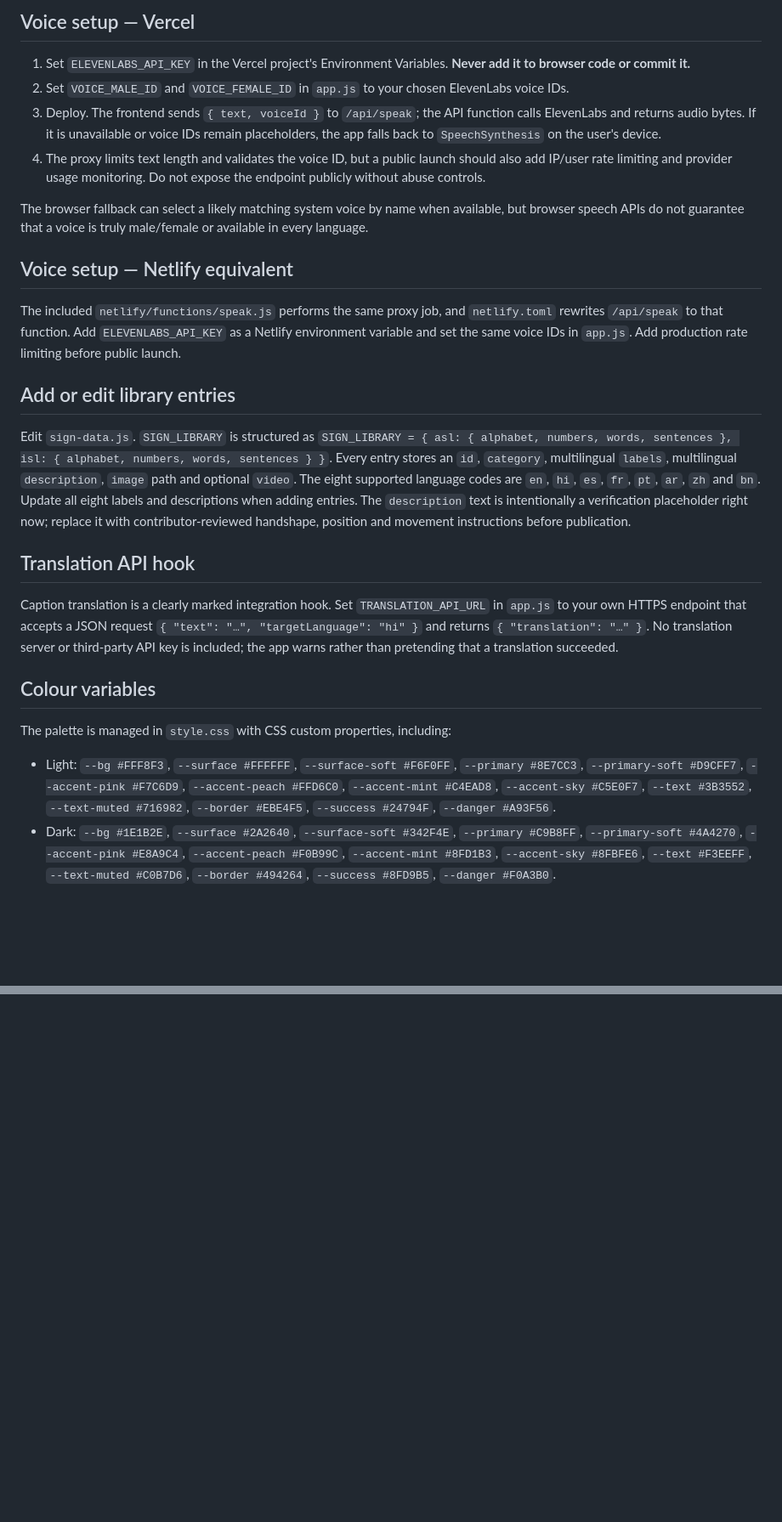
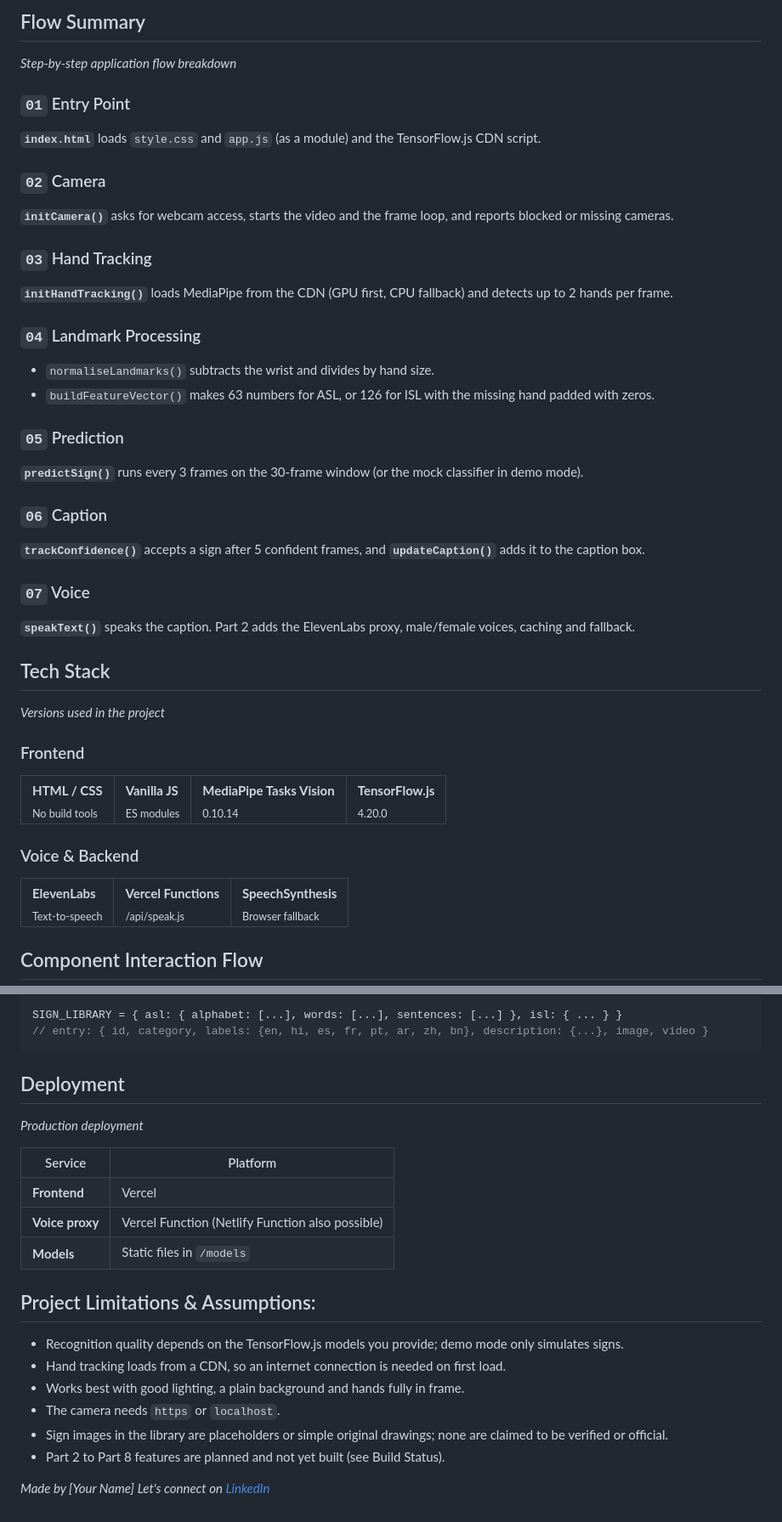
Before and after one commit to happy19-gif/Hatho-ki-vaani, a Markdown page: README.md, 2 parts joined by grey strips. Shown at 85% size. GitHub-like rendering; blank space fills up the shorter version.

````diff
--- a/README.md
+++ b/README.md
@@ -44,29 +70,50 @@ Landmarks are centred on each wrist and scaled by the maximum wrist-relative poi
 
-## Voice setup — Vercel
+## Flow Summary
+*Step-by-step application flow breakdown*
 
-1. Set `ELEVENLABS_API_KEY` in the Vercel project's Environment Variables. **Never add it to browser code or commit it.**
-2. Set `VOICE_MALE_ID` and `VOICE_FEMALE_ID` in `app.js` to your chosen ElevenLabs voice IDs.
-3. Deploy. The frontend sends `{ text, voiceId }` to `/api/speak`; the API function calls ElevenLabs and returns audio bytes. If it is unavailable or voice IDs remain placeholders, the app falls back to `SpeechSynthesis` on the user's device.
-4. The proxy limits text length and validates the voice ID, but a public launch should also add IP/user rate limiting and provider usage monitoring. Do not expose the endpoint publicly without abuse controls.
+### `01` Entry Point
+**`index.html`** loads `style.css` and `app.js` (as a module) and the TensorFlow.js CDN script.
 
-The browser fallback can select a likely matching system voice by name when available, but browser speech APIs do not guarantee that a voice is truly male/female or available in every language.
+### `02` Camera
+**`initCamera()`** asks for webcam access, starts the video and the frame loop, and reports blocked or missing cameras.
 
-## Voice setup — Netlify equivalent
+### `03` Hand Tracking
+**`initHandTracking()`** loads MediaPipe from the CDN (GPU first, CPU fallback) and detects up to 2 hands per frame.
 
-The included `netlify/functions/speak.js` performs the same proxy job, and `netlify.toml` rewrites `/api/speak` to that function. Add `ELEVENLABS_API_KEY` as a Netlify environment variable and set the same voice IDs in `app.js`. Add production rate limiting before public launch.
+### `04` Landmark Processing
+- `normaliseLandmarks()` subtracts the wrist and divides by hand size.
+- `buildFeatureVector()` makes 63 numbers for ASL, or 126 for ISL with the missing hand padded with zeros.
 
-## Add or edit library entries
+### `05` Prediction
+**`predictSign()`** runs every 3 frames on the 30-frame window (or the mock classifier in demo mode).
 
-Edit `sign-data.js`. `SIGN_LIBRARY` is structured as `SIGN_LIBRARY = { asl: { alphabet, numbers, words, sentences }, isl: { alphabet, numbers, words, sentences } }`. Every entry stores an `id`, `category`, multilingual `labels`, multilingual `description`, `image` path and optional `video`. The eight supported language codes are `en`, `hi`, `es`, `fr`, `pt`, `ar`, `zh` and `bn`. Update all eight labels and descriptions when adding entries. The `description` text is intentionally a verification placeholder right now; replace it with contributor-reviewed handshape, position and movement instructions before publication.
+### `06` Caption
+**`trackConfidence()`** accepts a sign after 5 confident frames, and **`updateCaption()`** adds it to the caption box.
 
-## Translation API hook
+### `07` Voice
+**`speakText()`** speaks the caption. Part 2 adds the ElevenLabs proxy, male/female voices, caching and fallback.
 
-Caption translation is a clearly marked integration hook. Set `TRANSLATION_API_URL` in `app.js` to your own HTTPS endpoint that accepts a JSON request `{ "text": "…", "targetLanguage": "hi" }` and returns `{ "translation": "…" }`. No translation server or third-party API key is included; the app warns rather than pretending that a translation succeeded.
+## Tech Stack
+*Versions used in the project*
 
-## Colour variables
+### Frontend
+<table>
+<tr>
+<td><strong>HTML / CSS</strong><br><sub>No build tools</sub></td>
+<td><strong>Vanilla JS</strong><br><sub>ES modules</sub></td>
+<td><strong>MediaPipe Tasks Vision</strong><br><sub>0.10.14</sub></td>
+<td><strong>TensorFlow.js</strong><br><sub>4.20.0</sub></td>
+</tr>
+</table>
 
-The palette is managed in `style.css` with CSS custom properties, including:
+### Voice & Backend
+<table>
+<tr>
+<td><strong>ElevenLabs</strong><br><sub>Text-to-speech</sub></td>
+<td><strong>Vercel Functions</strong><br><sub>/api/speak.js</sub></td>
+<td><strong>SpeechSynthesis</strong><br><sub>Browser fallback</sub></td>
+</tr>
+</table>
 
-- Light: `--bg #FFF8F3`, `--surface #FFFFFF`, `--surface-soft #F6F0FF`, `--primary #8E7CC3`, `--primary-soft #D9CFF7`, `--accent-pink #F7C6D9`, `--accent-peach #FFD6C0`, `--accent-mint #C4EAD8`, `--accent-sky #C5E0F7`, `--text #3B3552`, `--text-muted #716982`, `--border #EBE4F5`, `--success #24794F`, `--danger #A93F56`.
-- Dark: `--bg #1E1B2E`, `--surface #2A2640`, `--surface-soft #342F4E`, `--primary #C9B8FF`, `--primary-soft #4A4270`, `--accent-pink #E8A9C4`, `--accent-peach #F0B99C`, `--accent-mint #8FD1B3`, `--accent-sky #8FBFE6`, `--text #F3EEFF`, `--text-muted #C0B7D6`, `--border #494264`, `--success #8FD9B5`, `--danger #F0A3B0`.
+## Component Interaction Flow
 
@@ -87,0 +232,26 @@ The app supports Light/Dark/System, localStorage preferences, responsive layout,
+```js
+SIGN_LIBRARY = { asl: { alphabet: [...], words: [...], sentences: [...] }, isl: { ... } }
+// entry: { id, category, labels: {en, hi, es, fr, pt, ar, zh, bn}, description: {...}, image, video }
+```
+
+## Deployment
+*Production deployment*
+
+<table>
+<tr><th>Service</th><th>Platform</th></tr>
+<tr><td><strong>Frontend</strong></td><td>Vercel</td></tr>
+<tr><td><strong>Voice proxy</strong></td><td>Vercel Function (Netlify Function also possible)</td></tr>
+<tr><td><strong>Models</strong></td><td>Static files in <code>/models</code></td></tr>
+</table>
+
+## Project Limitations & Assumptions:
+
+- Recognition quality depends on the TensorFlow.js models you provide; demo mode only simulates signs.
+- Hand tracking loads from a CDN, so an internet connection is needed on first load.
+- Works best with good lighting, a plain background and hands fully in frame.
+- The camera needs `https` or `localhost`.
+- Sign images in the library are placeholders or simple original drawings; none are claimed to be verified or official.
+- Part 2 to Part 8 features are planned and not yet built (see Build Status).
+
+*Made by [Your Name]*
+*Let's connect on [LinkedIn](https://linkedin.com/in/your-profile)*
````
Also changed, not shown: other parts of README.md (+164 -41 lines).
